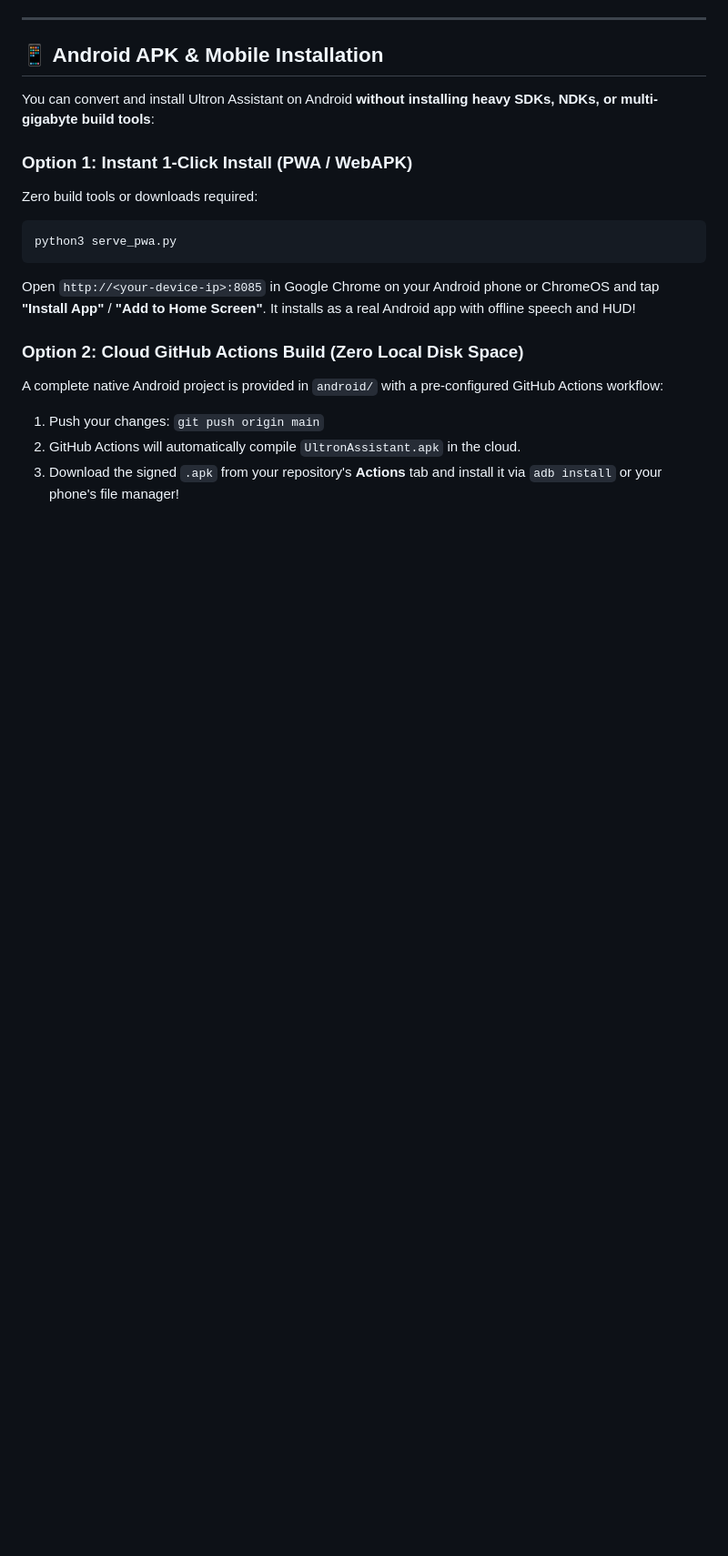
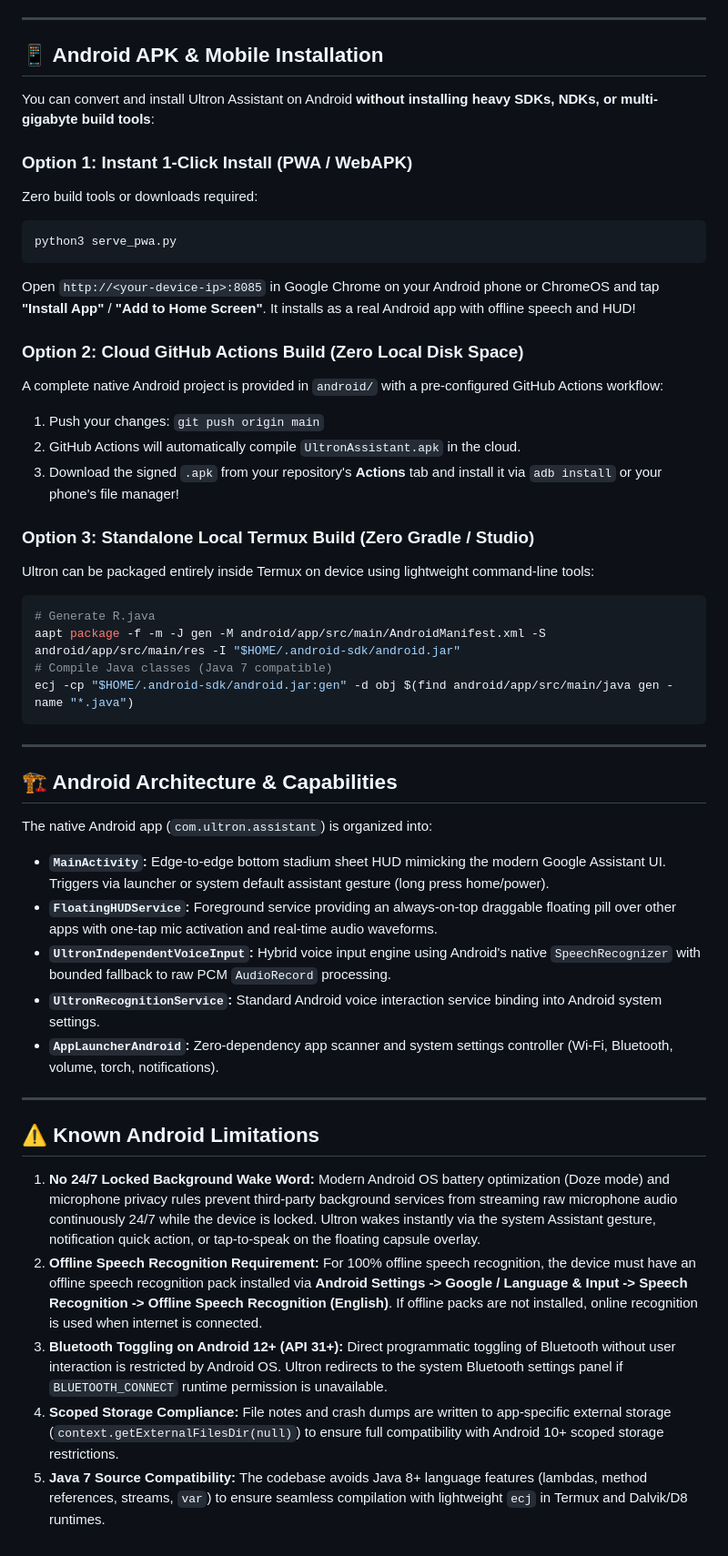
Before and after one commit to wahidtk731-lgtm/ultron, a Markdown page: README.md, the part around the change. Shown at 91% size. Drawn GitHub-style; blank space fills up the shorter version.

Commit message:
docs(readme): document Android architecture, capabilities, and known limitations (closes #33)

````diff
--- a/README.md
+++ b/README.md
@@ -162,3 +162,33 @@ A complete native Android project is provided in `android/` with a pre-configure
 1. Push your changes: `git push origin main`
 2. GitHub Actions will automatically compile `UltronAssistant.apk` in the cloud.
 3. Download the signed `.apk` from your repository's **Actions** tab and install it via `adb install` or your phone's file manager!
+
+### Option 3: Standalone Local Termux Build (Zero Gradle / Studio)
+Ultron can be packaged entirely inside Termux on device using lightweight command-line tools:
+```bash
+# Generate R.java
+aapt package -f -m -J gen -M android/app/src/main/AndroidManifest.xml -S android/app/src/main/res -I "$HOME/.android-sdk/android.jar"
+# Compile Java classes (Java 7 compatible)
+ecj -cp "$HOME/.android-sdk/android.jar:gen" -d obj $(find android/app/src/main/java gen -name "*.java")
+```
+
+---
+
+## 🏗️ Android Architecture & Capabilities
+
+The native Android app (`com.ultron.assistant`) is organized into:
+- **`MainActivity`:** Edge-to-edge bottom stadium sheet HUD mimicking the modern Google Assistant UI. Triggers via launcher or system default assistant gesture (long press home/power).
+- **`FloatingHUDService`:** Foreground service providing an always-on-top draggable floating pill over other apps with one-tap mic activation and real-time audio waveforms.
+- **`UltronIndependentVoiceInput`:** Hybrid voice input engine using Android's native `SpeechRecognizer` with bounded fallback to raw PCM `AudioRecord` processing.
+- **`UltronRecognitionService`:** Standard Android voice interaction service binding into Android system settings.
+- **`AppLauncherAndroid`:** Zero-dependency app scanner and system settings controller (Wi-Fi, Bluetooth, volume, torch, notifications).
+
+---
+
+## ⚠️ Known Android Limitations
+
+1. **No 24/7 Locked Background Wake Word:** Modern Android OS battery optimization (Doze mode) and microphone privacy rules prevent third-party background services from streaming raw microphone audio continuously 24/7 while the device is locked. Ultron wakes instantly via the system Assistant gesture, notification quick action, or tap-to-speak on the floating capsule overlay.
+2. **Offline Speech Recognition Requirement:** For 100% offline speech recognition, the device must have an offline speech recognition pack installed via **Android Settings -> Google / Language & Input -> Speech Recognition -> Offline Speech Recognition (English)**. If offline packs are not installed, online recognition is used when internet is connected.
+3. **Bluetooth Toggling on Android 12+ (API 31+):** Direct programmatic toggling of Bluetooth without user interaction is restricted by Android OS. Ultron redirects to the system Bluetooth settings panel if `BLUETOOTH_CONNECT` runtime permission is unavailable.
+4. **Scoped Storage Compliance:** File notes and crash dumps are written to app-specific external storage (`context.getExternalFilesDir(null)`) to ensure full compatibility with Android 10+ scoped storage restrictions.
+5. **Java 7 Source Compatibility:** The codebase avoids Java 8+ language features (lambdas, method references, streams, `var`) to ensure seamless compilation with lightweight `ecj` in Termux and Dalvik/D8 runtimes.
````
